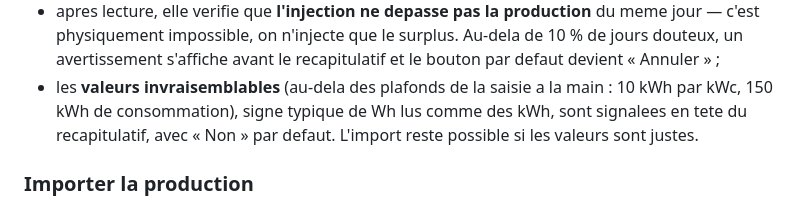
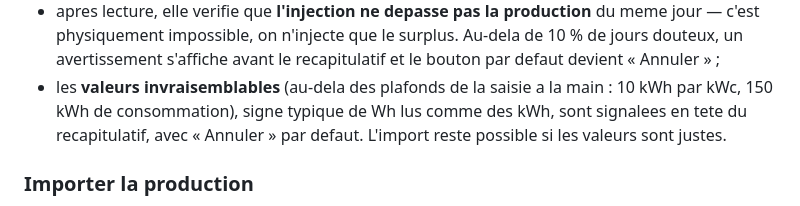
Before and after one commit to andre12230-png/pv-dashboard, a Markdown page: README.md, the part around the change. GitHub-like rendering.

Commit message:
README : « Annuler » par defaut pour les valeurs invraisemblables, comme le code
Co-Authored-By: Claude Opus 5.5 <noreply@anthropic.com>

```diff
--- a/README.md
+++ b/README.md
@@ -359,8 +359,8 @@ colonne ou avec la mauvaise unite :
   defaut devient « Annuler » ;
 - les **valeurs invraisemblables** (au-dela des plafonds de la saisie a la
   main : 10 kWh par kWc, 150 kWh de consommation), signe typique de Wh lus
-  comme des kWh, sont signalees en tete du recapitulatif, avec « Non » par
-  defaut. L'import reste possible si les valeurs sont justes.
+  comme des kWh, sont signalees en tete du recapitulatif, avec « Annuler »
+  par defaut. L'import reste possible si les valeurs sont justes.
 
 ### Importer la production
 
```
